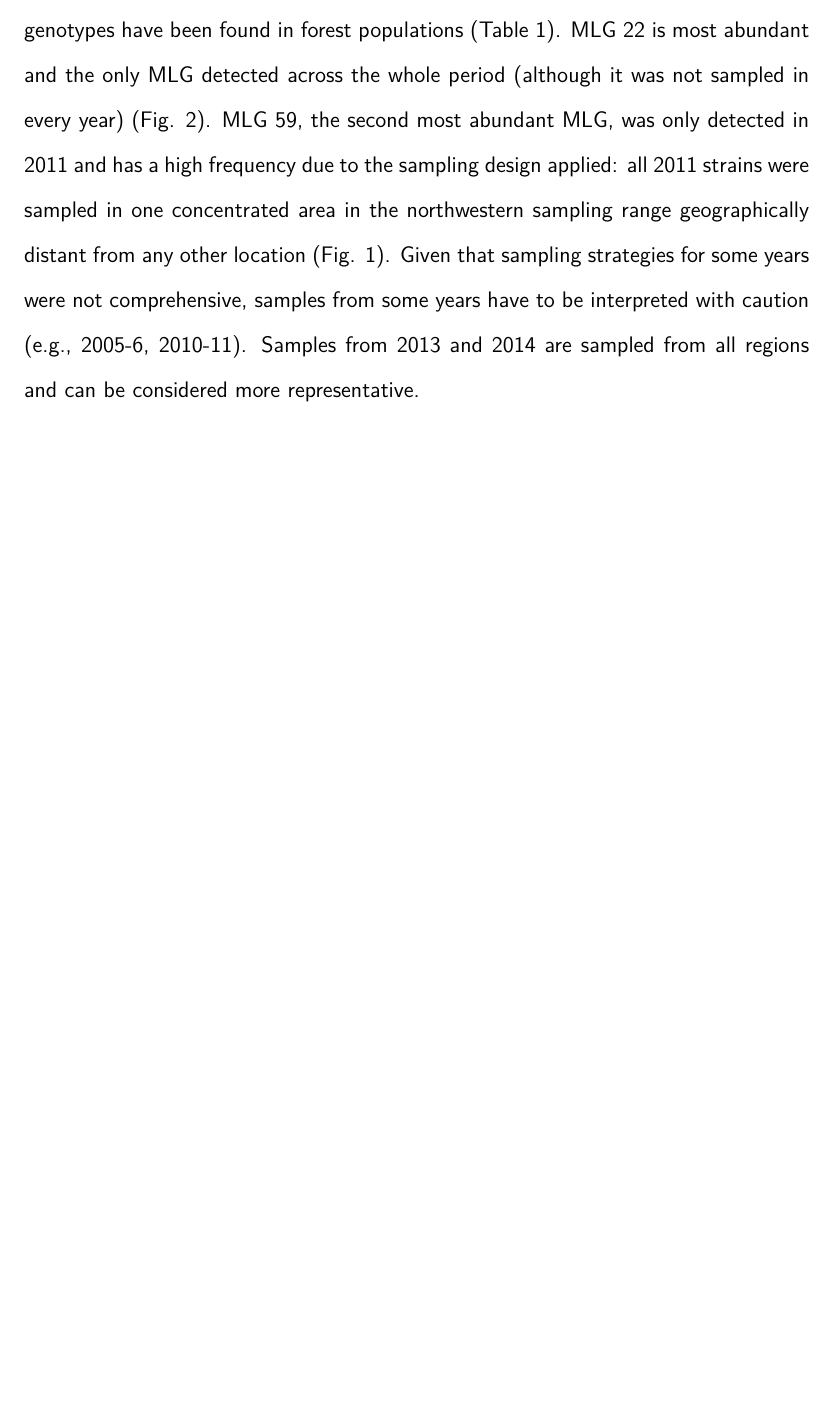
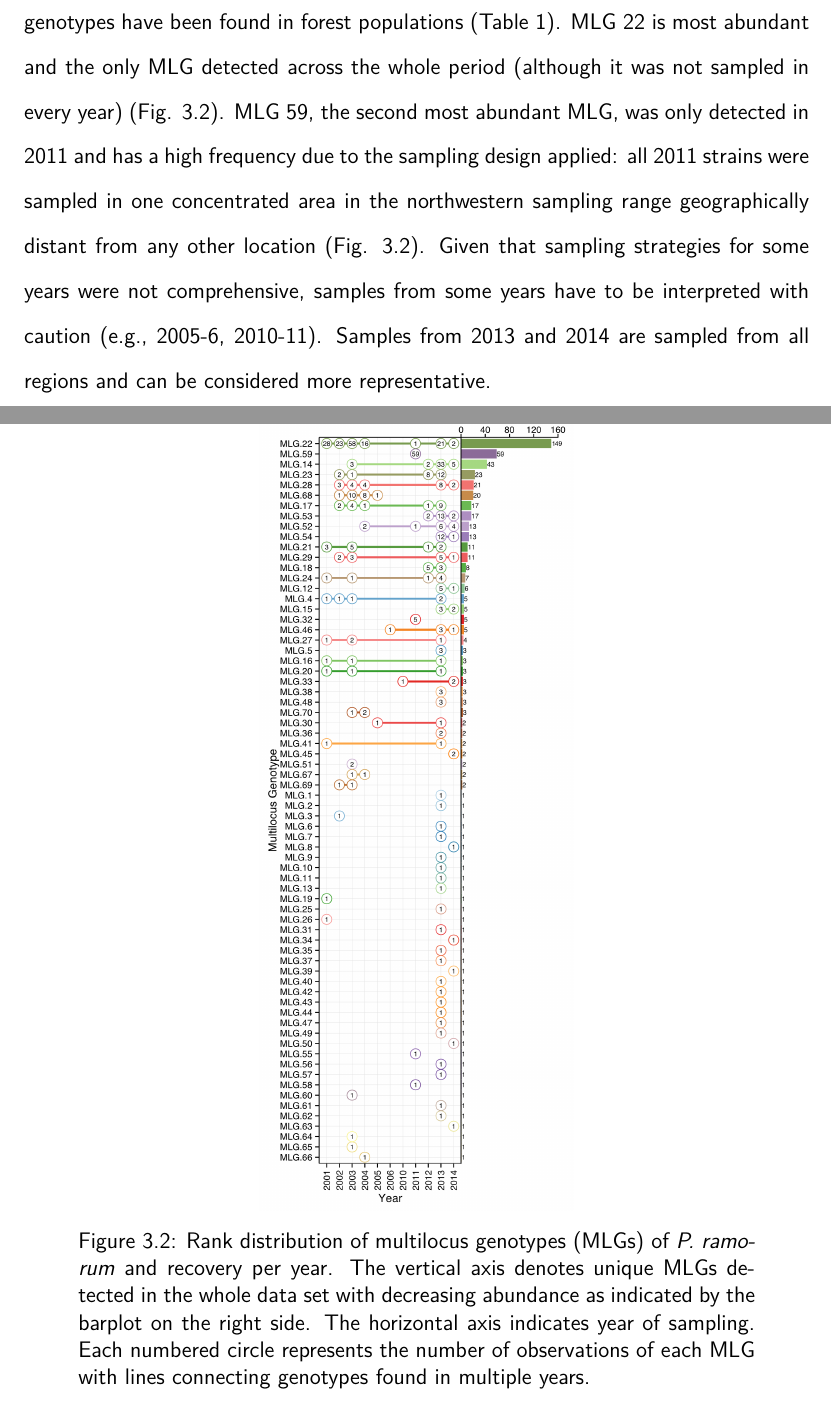
Before and after one commit to zkamvar/dissertation, a LaTeX thesis (_book/thesis.tex): part of page 30 of 76 before the commit and two parts of pages 31 and 32 of 78 after it, the two joined at a grey line, cut so that both start at the same text, the shorter picture padded with empty space. Compiled offline with pdfLaTeX.

Commit message:
add figure 2

```diff
--- a/_book/thesis.tex
+++ b/_book/thesis.tex
@@ -682,18 +685,36 @@ manuscript.}
   expanded over time from the initial focus in Joe Hall Creek NE of
   Brookings, Oregon mostly north (first to N Fork Chetco High) and
   northwest (Coast, Pistol River South Fork), but also east (Chetco Main
-  and Winchuck) (Fig. 1; Table 1). To date a total of 70 multilocus
-  genotypes have been found in forest populations (Table 1). MLG 22 is
-  most abundant and the only MLG detected across the whole period
-  (although it was not sampled in every year) (Fig. 2). MLG 59, the second
-  most abundant MLG, was only detected in 2011 and has a high frequency
-  due to the sampling design applied: all 2011 strains were sampled in one
-  concentrated area in the northwestern sampling range geographically
-  distant from any other location (Fig. 1). Given that sampling strategies
-  for some years were not comprehensive, samples from some years have to
-  be interpreted with caution (e.g., 2005-6, 2010-11). Samples from 2013
-  and 2014 are sampled from all regions and can be considered more
+  and Winchuck) (Fig. \ref{fig:ramorum1}; Table 1). To date a total of 70
+  multilocus genotypes have been found in forest populations (Table 1).
+  MLG 22 is most abundant and the only MLG detected across the whole
+  period (although it was not sampled in every year) (Fig.
+  \ref{fig:ramorum2}). MLG 59, the second most abundant MLG, was only
+  detected in 2011 and has a high frequency due to the sampling design
+  applied: all 2011 strains were sampled in one concentrated area in the
+  northwestern sampling range geographically distant from any other
+  location (Fig. \ref{fig:ramorum2}). Given that sampling strategies for
+  some years were not comprehensive, samples from some years have to be
+  interpreted with caution (e.g., 2005-6, 2010-11). Samples from 2013 and
+  2014 are sampled from all regions and can be considered more
   representative.
+
+  \begin{figure}
+
+  {\centering \includegraphics[width=0.4\linewidth]{figure/phytopathology/figure_2}
+
+  }
+
+  \caption[Rank distribution of multilocus genotypes (MLGs) of \emph{P. ramorum}
+  and recovery per year.]{Rank distribution of multilocus genotypes (MLGs) of \emph{P. ramorum}
+  and recovery per year. The vertical axis denotes unique MLGs detected in
+  the whole data set with decreasing abundance as indicated by the barplot
+  on the right side. The horizontal axis indicates year of sampling. Each
+  numbered circle represents the number of observations of each MLG with
+  lines connecting genotypes found in multiple years.}\label{fig:ramorum2}
+  \end{figure}
+
+  \newpage
 
   Allelic and genotype diversity within loci revealed that PrMS43 had, on
   average, the highest number of alleles (n = 18). All other loci had 5 or
```
Also changed, not shown: _book/thesis.tex (7 more changed lines), 1 other file.
